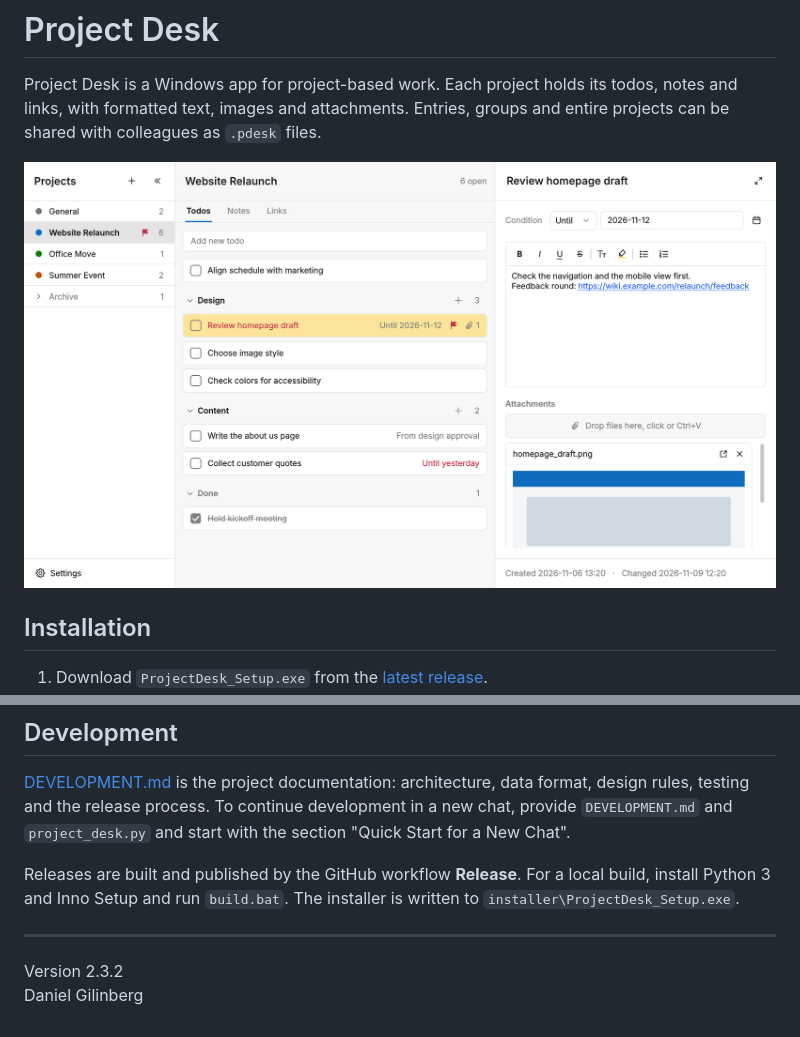
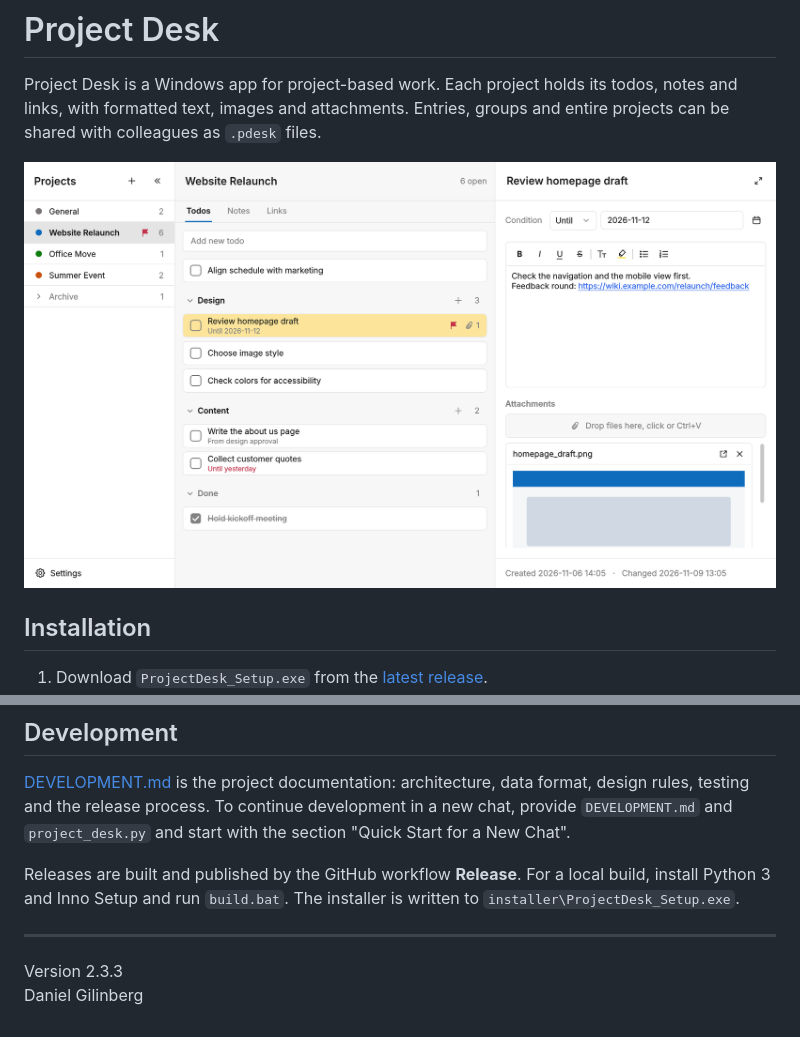
Before and after one commit to giliiiD/ProjectDesk, a Markdown page: README.md, 2 parts joined by grey strips. GitHub-like rendering; pictures changed too: docs/screenshot.png.

```diff
--- a/README.md
+++ b/README.md
@@ -24,5 +24,5 @@ Releases are built and published by the GitHub workflow **Release**. For a local
 
 ---
 
-Version 2.3.2
+Version 2.3.3
 Daniel Gilinberg
```
Also changed, not shown: DEVELOPMENT.md (+7 -2 lines), 3 other files.
